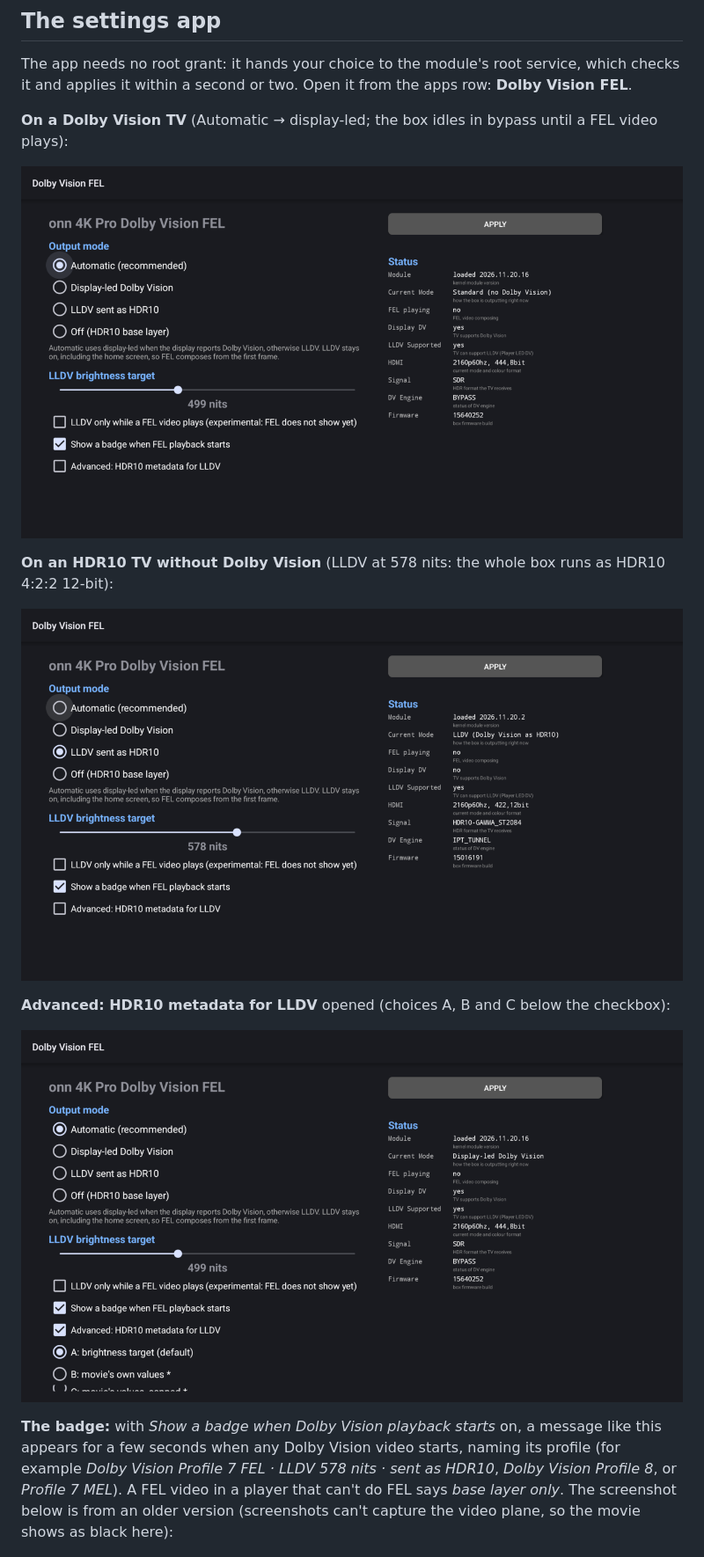
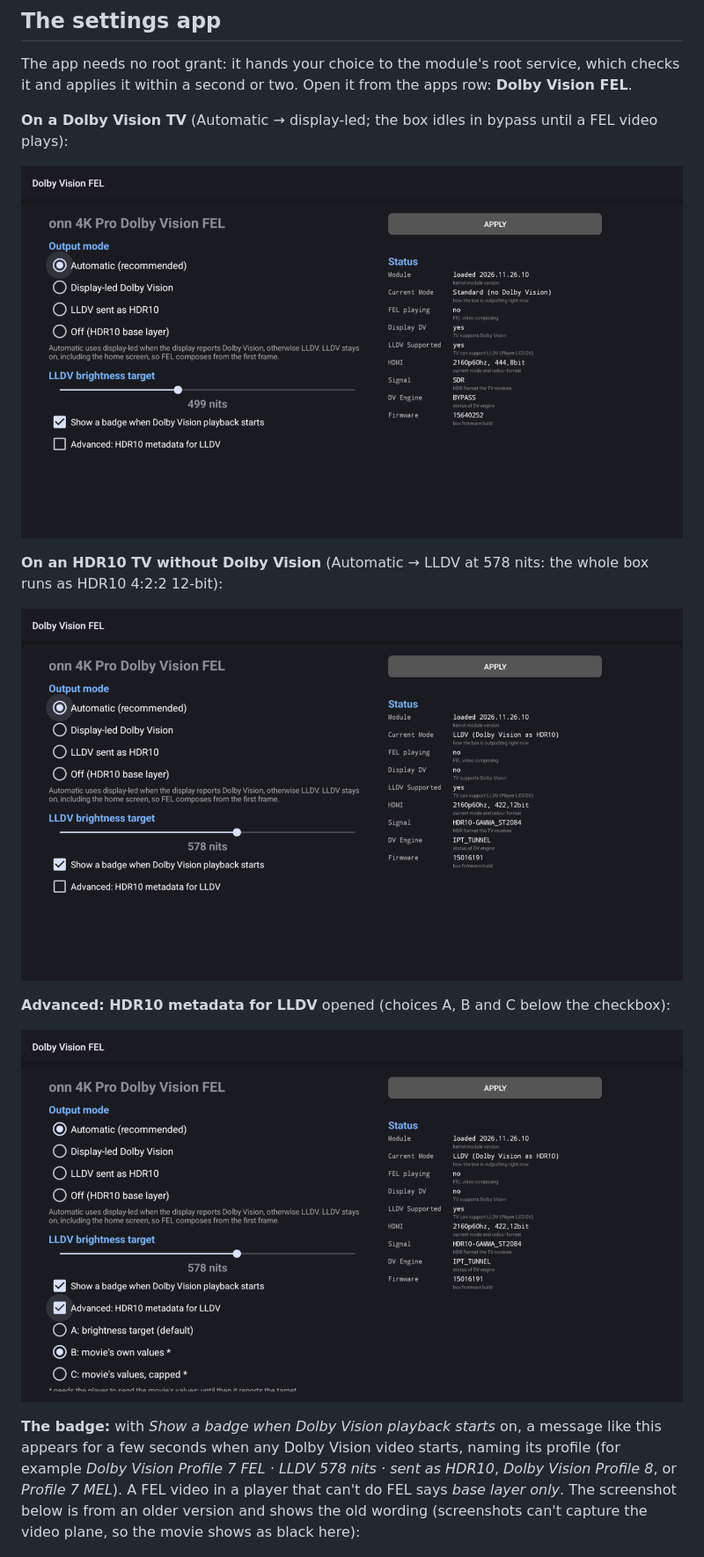
Before and after one commit to kushmint/ONN4k-Dolby-Vision-FEL, a Markdown page: README.md, the part around one of its changes. Shown at 88% size. Drawn GitHub-style; pictures changed too: docs/app-advanced.png, docs/app-displayled-idle.png, docs/app-lldv.png.

Commit message:
2026.11.26.11: remove the experimental LLDV-per-video option, new app screenshots

```diff
--- a/README.md
+++ b/README.md
@@ -217,5 +217,5 @@ and applies it within a second or two. Open it from the apps row: **Dolby Vision
 
 ![Settings app on a Dolby Vision TV: Automatic selected, status shows Display DV yes, HDMI 2160p60hz 444 8bit, DV Engine BYPASS](docs/app-displayled-idle.png)
 
-**On an HDR10 TV without Dolby Vision** (LLDV at 578 nits: the whole box runs as HDR10 4:2:2 12-bit):
+**On an HDR10 TV without Dolby Vision** (Automatic → LLDV at 578 nits: the whole box runs as HDR10 4:2:2 12-bit):
 
@@ -229,7 +229,7 @@ and applies it within a second or two. Open it from the apps row: **Dolby Vision
 for a few seconds when any Dolby Vision video starts, naming its profile (for example
 *Dolby Vision Profile 7 FEL · LLDV 578 nits · sent as HDR10*, *Dolby Vision Profile 8*, or
 *Profile 7 MEL*). A FEL video in a player that can't do FEL says *base layer only*. The screenshot
-below is from an older version (screenshots can't capture the video plane, so the movie shows as black here):
+below is from an older version and shows the old wording (screenshots can't capture the video plane, so the movie shows as black here):
 
 ![FEL badge at the bottom of the screen reading "Dolby Vision FEL · display-led"](docs/badge-display-led.png)
 
```
Also changed, not shown: other parts of README.md (+16 -12 lines), 4 other files.
